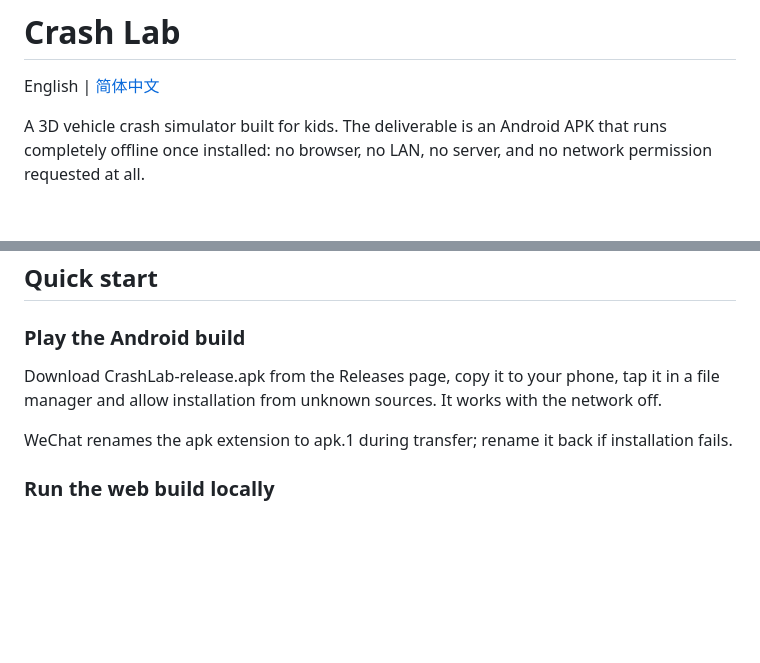
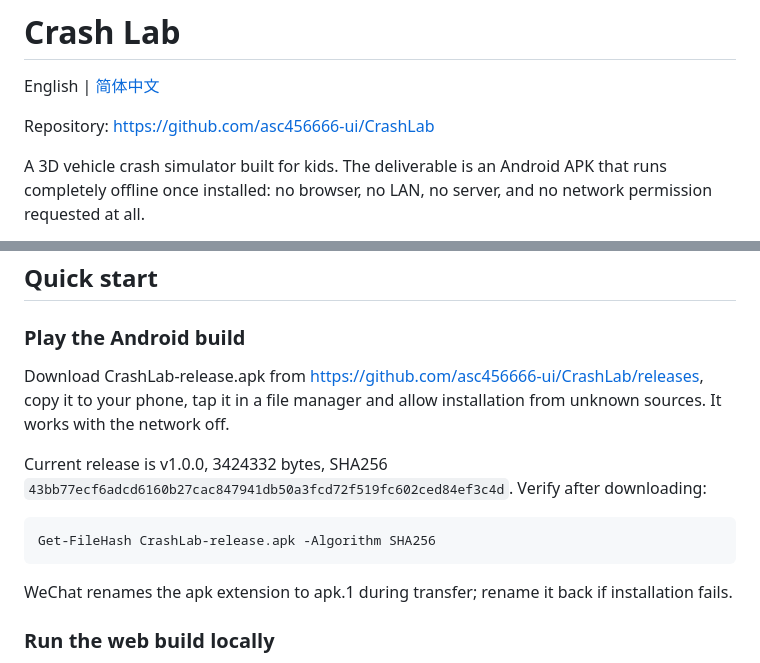
Before and after one commit to asc456666-ui/CrashLab, a Markdown page: README_EN.md, 2 parts joined by grey strips. GitHub-like rendering; blank space fills up the shorter version.

````diff
--- a/README_EN.md
+++ b/README_EN.md
@@ -1,6 +1,8 @@
 # Crash Lab
 
 English | [简体中文](README.md)
+
+Repository: https://github.com/asc456666-ui/CrashLab
 
 A 3D vehicle crash simulator built for kids. The deliverable is an Android APK that runs completely offline once installed: no browser, no LAN, no server, and no network permission requested at all.
 
@@ -27,7 +29,13 @@ The feel is inspired by crash-sandbox games, but the underlying model is rigid-b
 
 ### Play the Android build
 
-Download CrashLab-release.apk from the Releases page, copy it to your phone, tap it in a file manager and allow installation from unknown sources. It works with the network off.
+Download CrashLab-release.apk from https://github.com/asc456666-ui/CrashLab/releases, copy it to your phone, tap it in a file manager and allow installation from unknown sources. It works with the network off.
+
+Current release is v1.0.0, 3424332 bytes, SHA256 `43bb77ecf6adcd6160b27cac847941db50a3fcd72f519fc602ced84ef3c4d`. Verify after downloading:
+
+```powershell
+Get-FileHash CrashLab-release.apk -Algorithm SHA256
+```
 
 WeChat renames the apk extension to apk.1 during transfer; rename it back if installation fails.
 
````
Also changed, not shown: README.md (+9 -1 lines).
